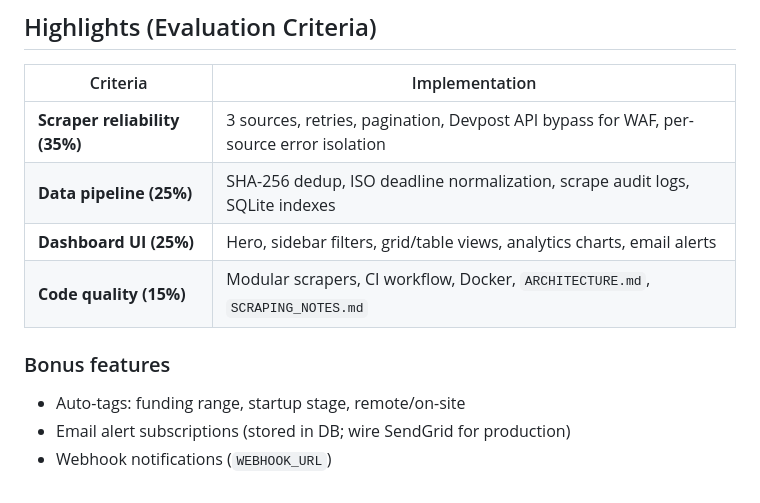
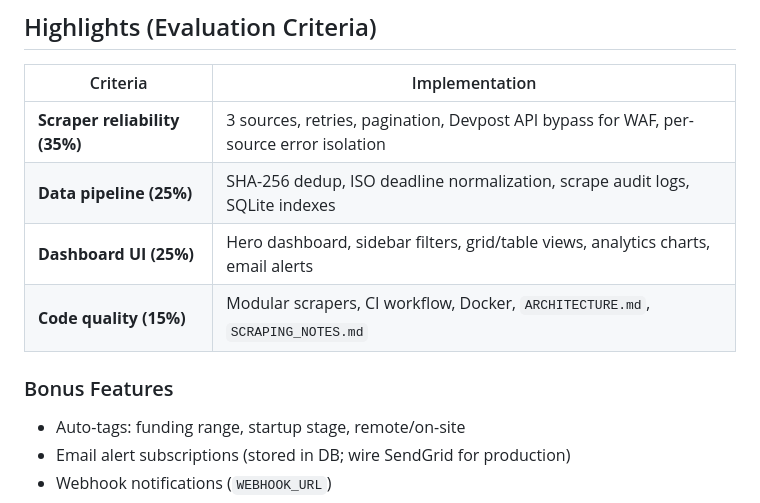
Before and after one commit to SURYAS1306/Startup-Opportunity-Aggregator-project-final-, a Markdown page: README.md, the part around one of its changes. GitHub-like rendering.

```diff
--- a/README.md
+++ b/README.md
@@ -26,10 +26,10 @@
 |----------|----------------|
 | **Scraper reliability (35%)** | 3 sources, retries, pagination, Devpost API bypass for WAF, per-source error isolation |
 | **Data pipeline (25%)** | SHA-256 dedup, ISO deadline normalization, scrape audit logs, SQLite indexes |
-| **Dashboard UI (25%)** | Hero, sidebar filters, grid/table views, analytics charts, email alerts |
+| **Dashboard UI (25%)** | Hero dashboard, sidebar filters, grid/table views, analytics charts, email alerts |
 | **Code quality (15%)** | Modular scrapers, CI workflow, Docker, `ARCHITECTURE.md`, `SCRAPING_NOTES.md` |
 
-### Bonus features
+### Bonus Features
 
 - Auto-tags: funding range, startup stage, remote/on-site
 - Email alert subscriptions (stored in DB; wire SendGrid for production)
```
Also changed, not shown: other parts of README.md (+86 -27 lines).
